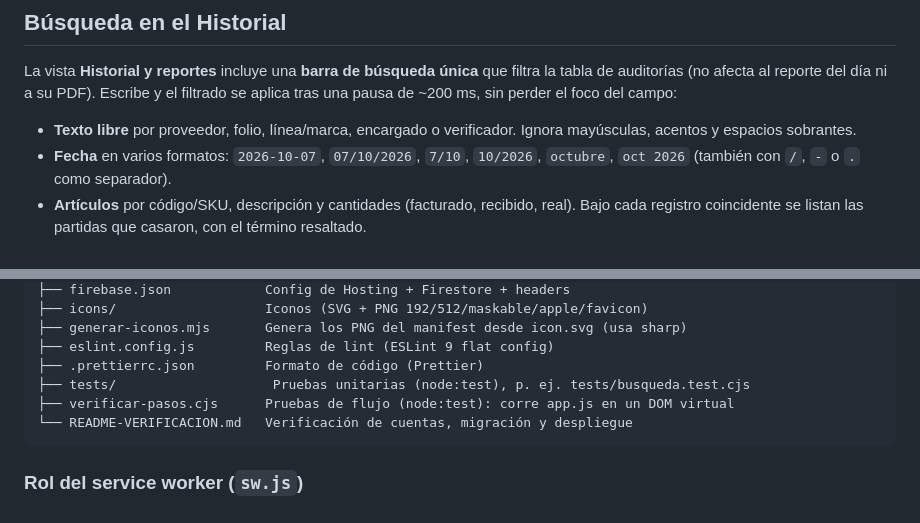
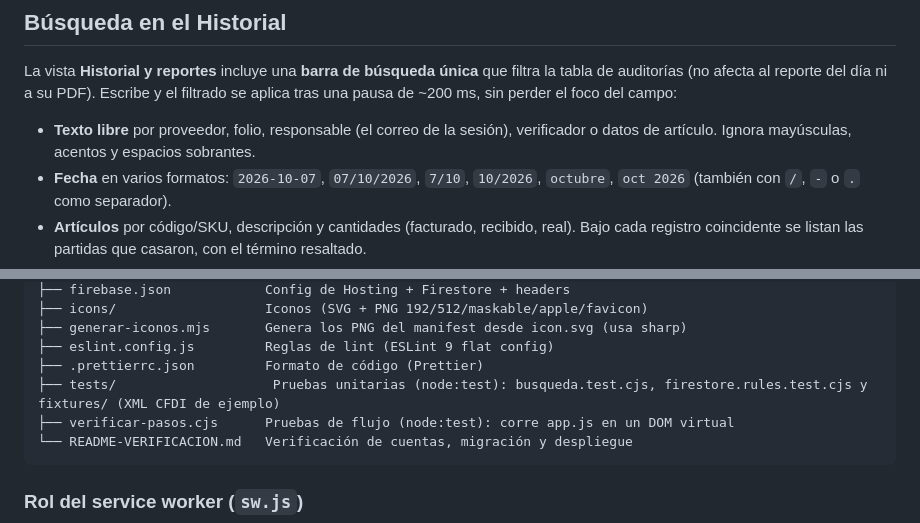
Before and after one commit to KEEFPSyPS/MicroInventarios, a Markdown page: README.md, 2 parts joined by grey strips. GitHub-like rendering.

````diff
--- a/README.md
+++ b/README.md
@@ -258,8 +291,8 @@ La vista **Historial y reportes** incluye una **barra de búsqueda única** que
 tabla de auditorías (no afecta al reporte del día ni a su PDF). Escribe y el filtrado se
 aplica tras una pausa de ~200 ms, sin perder el foco del campo:
 
-- **Texto libre** por proveedor, folio, línea/marca, encargado o verificador. Ignora
-  mayúsculas, acentos y espacios sobrantes.
+- **Texto libre** por proveedor, folio, responsable (el correo de la sesión), verificador o
+  datos de artículo. Ignora mayúsculas, acentos y espacios sobrantes.
 - **Fecha** en varios formatos: `2026-10-07`, `07/10/2026`, `7/10`, `10/2026`, `octubre`,
   `oct 2026` (también con `/`, `-` o `.` como separador).
 - **Artículos** por código/SKU, descripción y cantidades (facturado, recibido, real). Bajo
@@ -295,7 +328,7 @@ La lógica vive en `busqueda.js` (módulo puro: `normalizarTexto`, `prepararRegi
 ├── generar-iconos.mjs       Genera los PNG del manifest desde icon.svg (usa sharp)
 ├── eslint.config.js         Reglas de lint (ESLint 9 flat config)
 ├── .prettierrc.json         Formato de código (Prettier)
-├── tests/                    Pruebas unitarias (node:test), p. ej. tests/busqueda.test.cjs
+├── tests/                    Pruebas unitarias (node:test): busqueda.test.cjs, firestore.rules.test.cjs y fixtures/ (XML CFDI de ejemplo)
 ├── verificar-pasos.cjs      Pruebas de flujo (node:test): corre app.js en un DOM virtual
 └── README-VERIFICACION.md   Verificación de cuentas, migración y despliegue
 ```
````
Also changed, not shown: other parts of README.md (+41 -5 lines).
